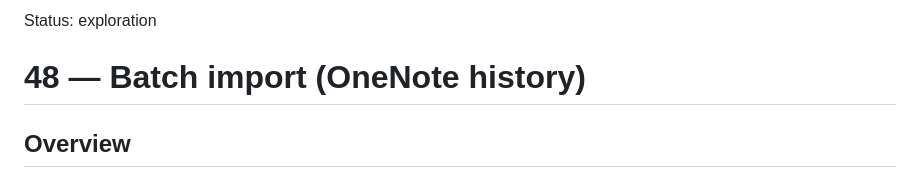
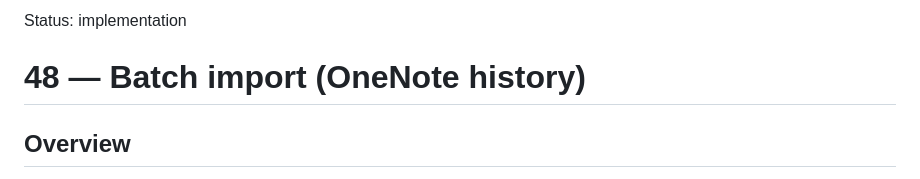
Before and after one commit to mihalyfodor/private-voicebot, a Markdown page: docs/48-batch-import.md, the part around the change. GitHub-like rendering.

Commit message:
PRD: batch import — status implementation

```diff
--- a/docs/48-batch-import.md
+++ b/docs/48-batch-import.md
@@ -1,4 +1,4 @@
-Status: exploration
+Status: implementation
 
 # 48 — Batch import (OneNote history)
 
```
Also changed, not shown: docs/index.md (+1 -1 lines).
